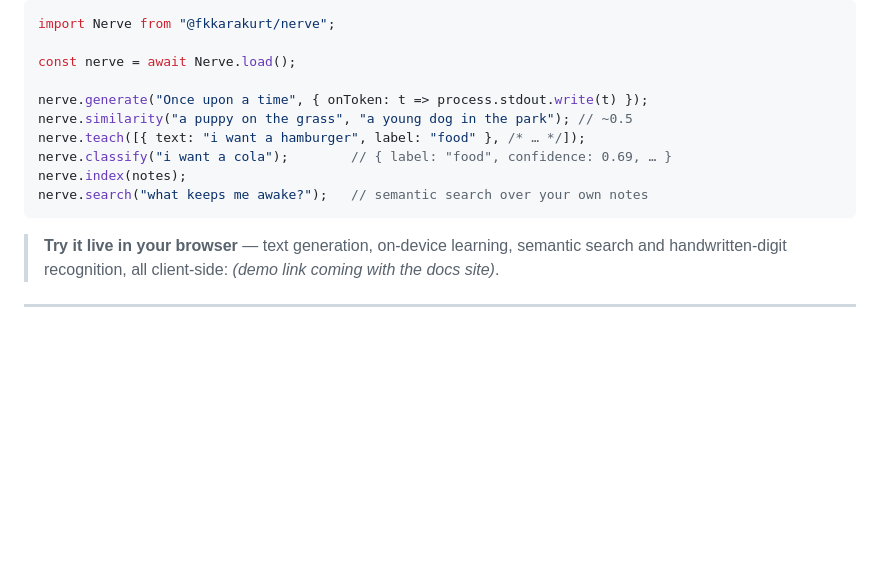
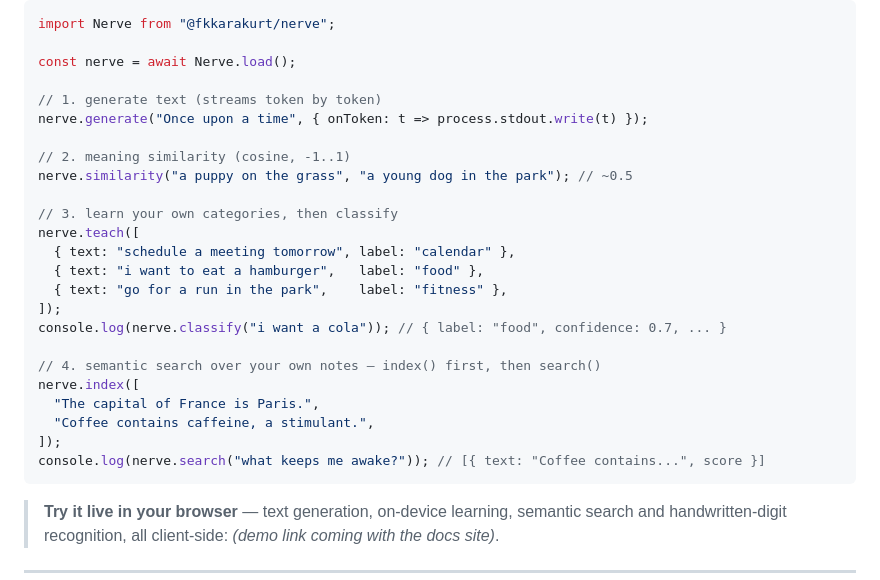
Before and after one commit to fkkarakurt/Nerve, a Markdown page: README.md, the part around the change. GitHub-like rendering; blank space fills up the shorter version.

Commit message:
docs: fix README JS example (undefined notes, search before index)
The quick example used `notes` without defining it and called search() before
index(). Replaced with a complete, copy-paste-runnable snippet.

````diff
--- a/README.md
+++ b/README.md
@@ -84,12 +84,26 @@ import Nerve from "@fkkarakurt/nerve";
 
 const nerve = await Nerve.load();
 
+// 1. generate text (streams token by token)
 nerve.generate("Once upon a time", { onToken: t => process.stdout.write(t) });
+
+// 2. meaning similarity (cosine, -1..1)
 nerve.similarity("a puppy on the grass", "a young dog in the park"); // ~0.5
-nerve.teach([{ text: "i want a hamburger", label: "food" }, /* … */]);
-nerve.classify("i want a cola");        // { label: "food", confidence: 0.69, … }
-nerve.index(notes);
-nerve.search("what keeps me awake?");   // semantic search over your own notes
+
+// 3. learn your own categories, then classify
+nerve.teach([
+  { text: "schedule a meeting tomorrow", label: "calendar" },
+  { text: "i want to eat a hamburger",   label: "food" },
+  { text: "go for a run in the park",    label: "fitness" },
+]);
+console.log(nerve.classify("i want a cola")); // { label: "food", confidence: 0.7, ... }
+
+// 4. semantic search over your own notes — index() first, then search()
+nerve.index([
+  "The capital of France is Paris.",
+  "Coffee contains caffeine, a stimulant.",
+]);
+console.log(nerve.search("what keeps me awake?")); // [{ text: "Coffee contains...", score }]
 ```
 
 > **Try it live in your browser** — text generation, on-device learning, semantic
````
